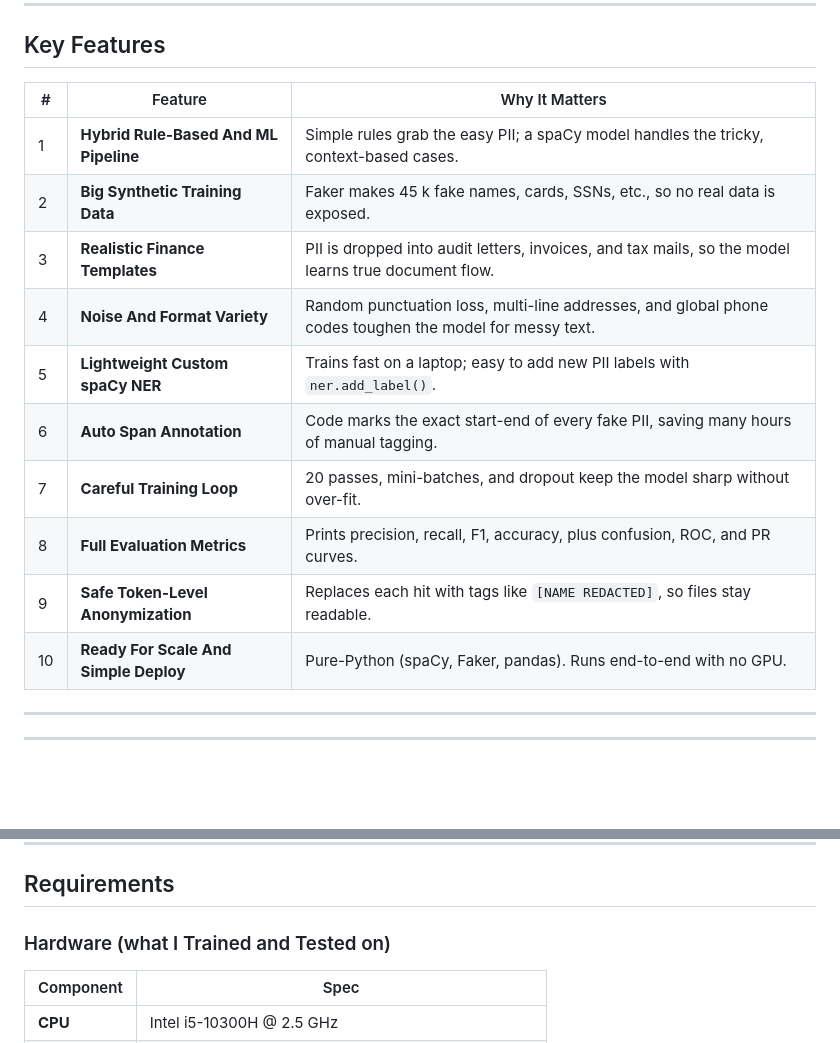
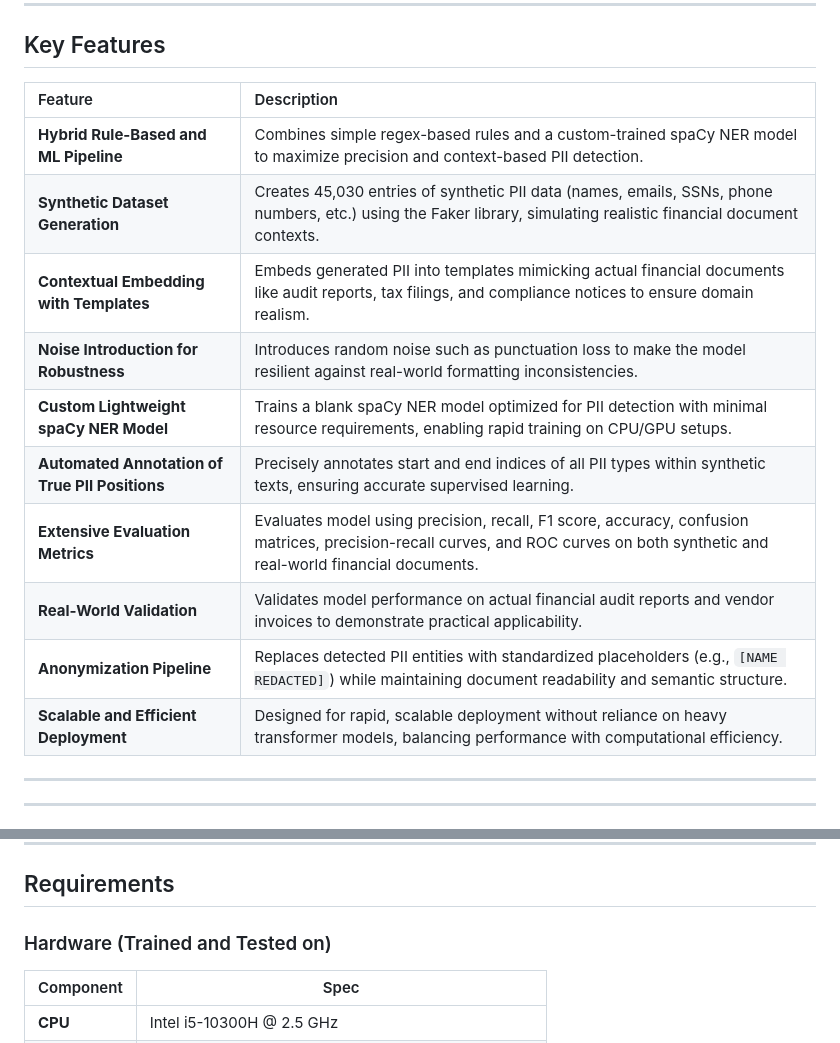
Before and after one commit to sidshetty01/FinSecureAnon, a Markdown page: Code/README.md, 2 parts joined by grey strips. Drawn GitHub-style; blank space fills up the shorter version.

```diff
--- a/Code/README.md
+++ b/Code/README.md
@@ -13,18 +13,18 @@ This Folder Contains the PII Detection and Anonymization Code
 
 ## Key Features
 
-| # | Feature | Why It Matters |
-|---|---------|---------------|
-| 1 | **Hybrid Rule-Based And ML Pipeline** | Simple rules grab the easy PII; a spaCy model handles the tricky, context-based cases. |
-| 2 | **Big Synthetic Training Data** | Faker makes 45 k fake names, cards, SSNs, etc., so no real data is exposed. |
-| 3 | **Realistic Finance Templates** | PII is dropped into audit letters, invoices, and tax mails, so the model learns true document flow. |
-| 4 | **Noise And Format Variety** | Random punctuation loss, multi-line addresses, and global phone codes toughen the model for messy text. |
-| 5 | **Lightweight Custom spaCy NER** | Trains fast on a laptop; easy to add new PII labels with `ner.add_label()`. |
-| 6 | **Auto Span Annotation** | Code marks the exact start-end of every fake PII, saving many hours of manual tagging. |
-| 7 | **Careful Training Loop** | 20 passes, mini-batches, and dropout keep the model sharp without over-fit. |
-| 8 | **Full Evaluation Metrics** | Prints precision, recall, F1, accuracy, plus confusion, ROC, and PR curves. |
-| 9 | **Safe Token-Level Anonymization** | Replaces each hit with tags like `[NAME REDACTED]`, so files stay readable. |
-|10| **Ready For Scale And Simple Deploy** | Pure-Python (spaCy, Faker, pandas). Runs end-to-end with no GPU. |
+| Feature | Description |
+|:--------|:------------|
+| **Hybrid Rule-Based and ML Pipeline** | Combines simple regex-based rules and a custom-trained spaCy NER model to maximize precision and context-based PII detection. |
+| **Synthetic Dataset Generation** | Creates 45,030 entries of synthetic PII data (names, emails, SSNs, phone numbers, etc.) using the Faker library, simulating realistic financial document contexts. |
+| **Contextual Embedding with Templates** | Embeds generated PII into templates mimicking actual financial documents like audit reports, tax filings, and compliance notices to ensure domain realism. |
+| **Noise Introduction for Robustness** | Introduces random noise such as punctuation loss to make the model resilient against real-world formatting inconsistencies. |
+| **Custom Lightweight spaCy NER Model** | Trains a blank spaCy NER model optimized for PII detection with minimal resource requirements, enabling rapid training on CPU/GPU setups. |
+| **Automated Annotation of True PII Positions** | Precisely annotates start and end indices of all PII types within synthetic texts, ensuring accurate supervised learning. |
+| **Extensive Evaluation Metrics** | Evaluates model using precision, recall, F1 score, accuracy, confusion matrices, precision-recall curves, and ROC curves on both synthetic and real-world financial documents. |
+| **Real-World Validation** | Validates model performance on actual financial audit reports and vendor invoices to demonstrate practical applicability. |
+| **Anonymization Pipeline** | Replaces detected PII entities with standardized placeholders (e.g., `[NAME REDACTED]`) while maintaining document readability and semantic structure. |
+| **Scalable and Efficient Deployment** | Designed for rapid, scalable deployment without reliance on heavy transformer models, balancing performance with computational efficiency. |
 
 ---
 
@@ -57,7 +57,7 @@ python PII_Detection_and_Anonymization.py
 
 ## Requirements
 
-### Hardware (what I Trained and Tested on)
+### Hardware (Trained and Tested on)
 
 | Component | Spec |
 |-----------|------|
```
